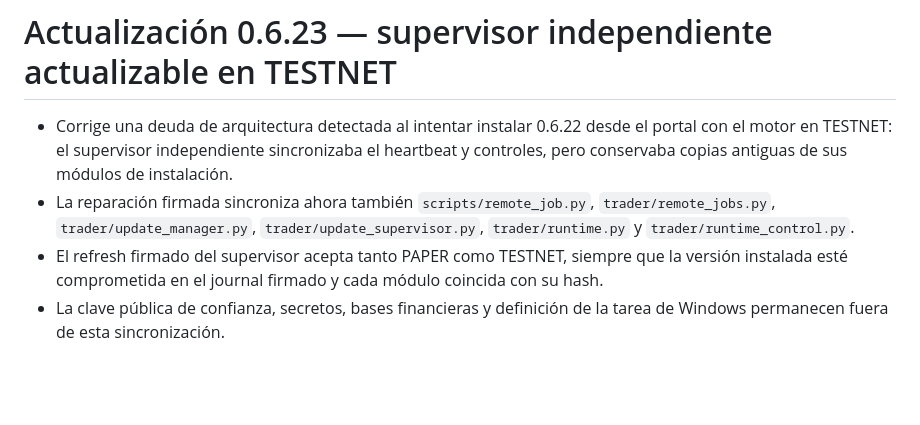
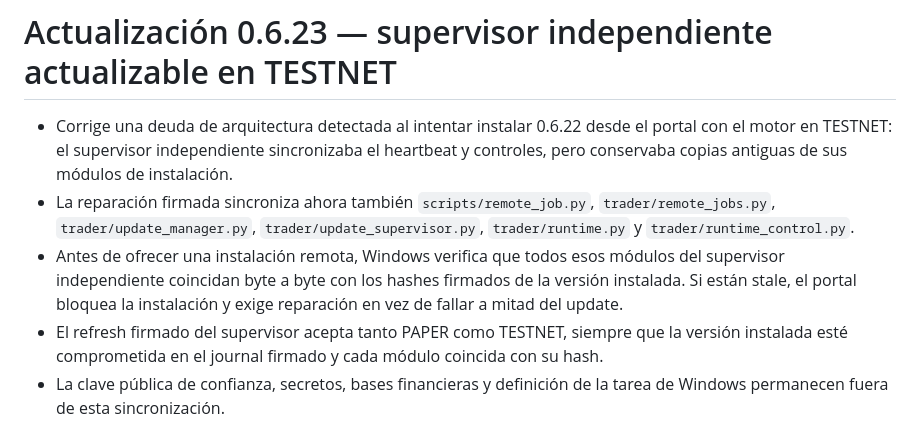
Before and after one commit to jlboper/Crypto-BOT, a Markdown page: UPDATE_NOTES.md, the part around the change. GitHub-like rendering; blank space fills up the shorter version.

Commit message:
Document stale supervisor install guard

```diff
--- a/UPDATE_NOTES.md
+++ b/UPDATE_NOTES.md
@@ -2,6 +2,7 @@
 
 - Corrige una deuda de arquitectura detectada al intentar instalar 0.6.22 desde el portal con el motor en TESTNET: el supervisor independiente sincronizaba el heartbeat y controles, pero conservaba copias antiguas de sus módulos de instalación.
 - La reparación firmada sincroniza ahora también `scripts/remote_job.py`, `trader/remote_jobs.py`, `trader/update_manager.py`, `trader/update_supervisor.py`, `trader/runtime.py` y `trader/runtime_control.py`.
+- Antes de ofrecer una instalación remota, Windows verifica que todos esos módulos del supervisor independiente coincidan byte a byte con los hashes firmados de la versión instalada. Si están stale, el portal bloquea la instalación y exige reparación en vez de fallar a mitad del update.
 - El refresh firmado del supervisor acepta tanto PAPER como TESTNET, siempre que la versión instalada esté comprometida en el journal firmado y cada módulo coincida con su hash.
 - La clave pública de confianza, secretos, bases financieras y definición de la tarea de Windows permanecen fuera de esta sincronización.
 - Mantiene el único escritor Binance Spot Testnet en el TradingEngine unificado y LIVE bloqueado.
```
